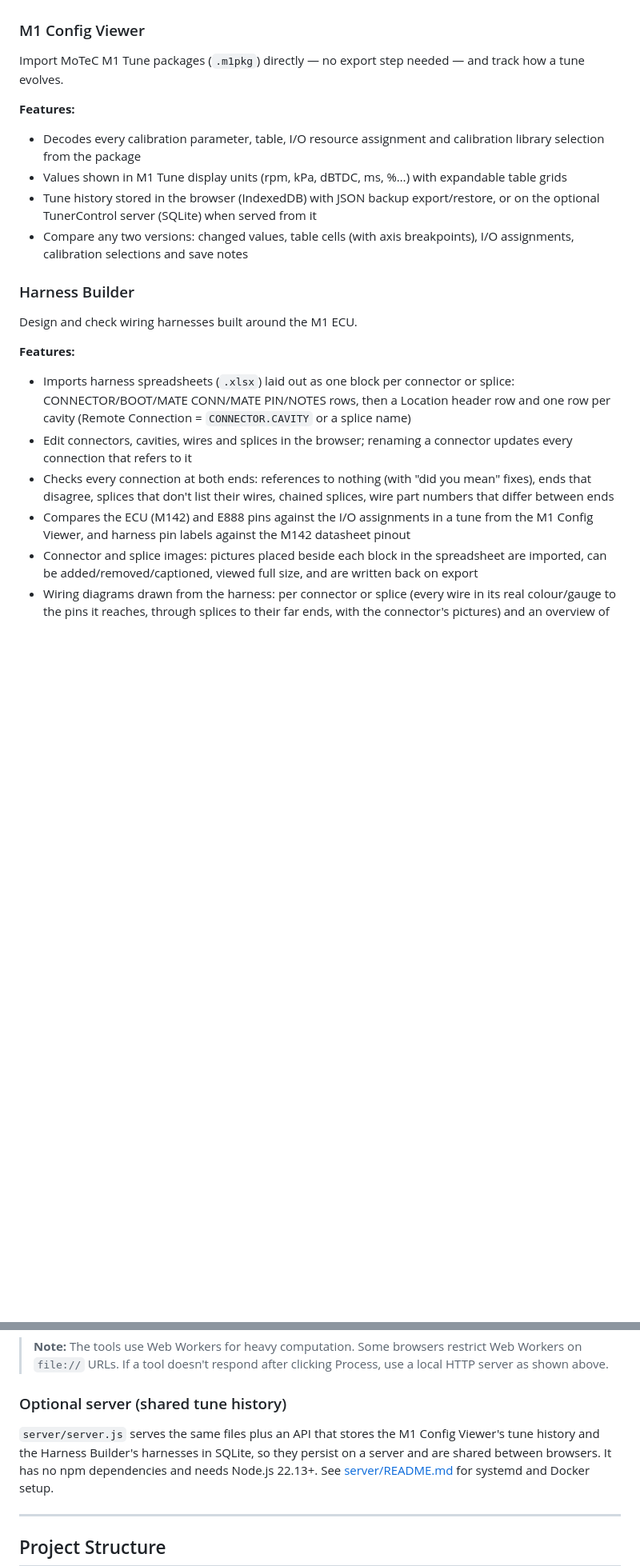
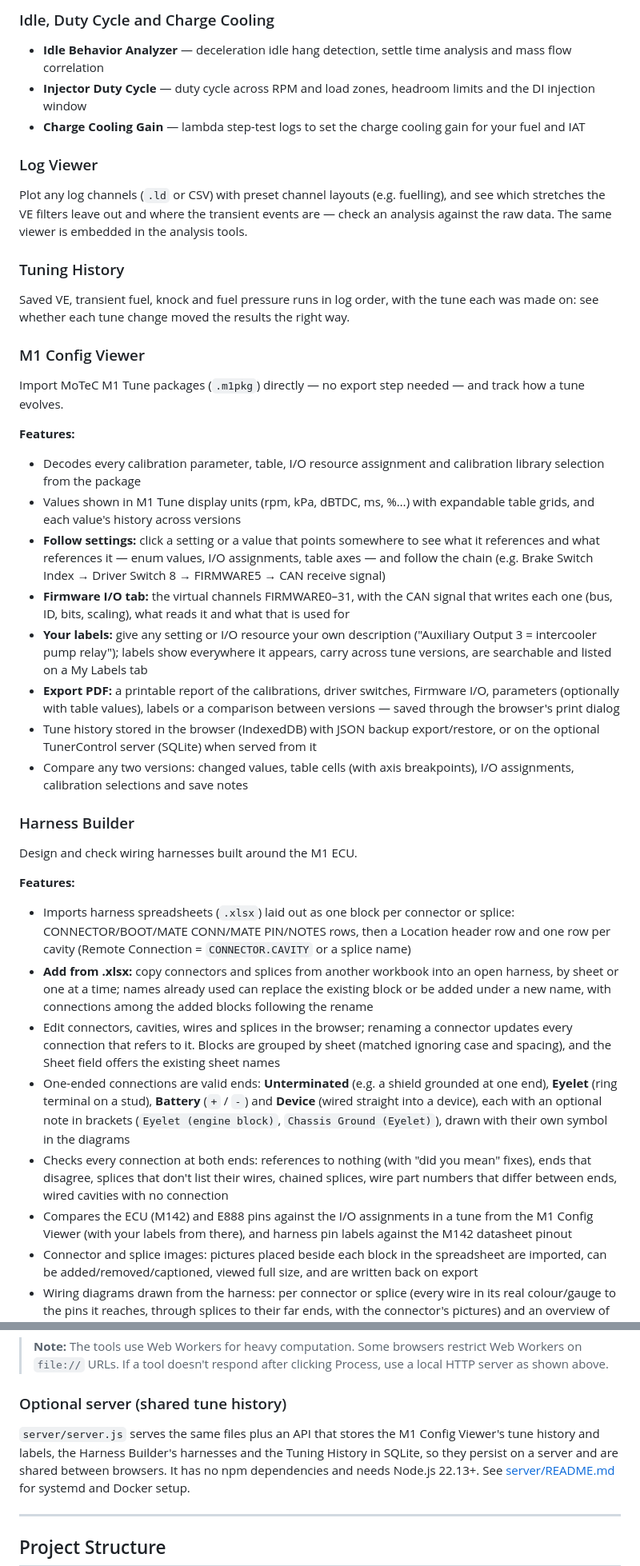
Before and after one commit to analoghan/TunerControl, a Markdown page: README.md, 2 parts joined by grey strips. Shown at 80% size. Drawn GitHub-style; blank space fills up the shorter version.

```diff
--- a/README.md
+++ b/README.md
@@ -40,10 +60,30 @@ Rail pressure vs aim analysis, overshoot/undershoot detection, and operating con
+### Idle, Duty Cycle and Charge Cooling
+- **Idle Behavior Analyzer** — deceleration idle hang detection, settle time analysis and mass flow correlation
+- **Injector Duty Cycle** — duty cycle across RPM and load zones, headroom limits and the DI injection window
+- **Charge Cooling Gain** — lambda step-test logs to set the charge cooling gain for your fuel and IAT
+
+### Log Viewer
+Plot any log channels (`.ld` or CSV) with preset channel layouts (e.g. fuelling), and see which stretches the VE filters leave out and where the transient
+events are — check an analysis against the raw data. The same viewer is embedded in the analysis tools.
+
+### Tuning History
+Saved VE, transient fuel, knock and fuel pressure runs in log order, with the tune each was made on: see whether each tune change moved the
+results the right way.
 
 ### M1 Config Viewer
 Import MoTeC M1 Tune packages (`.m1pkg`) directly — no export step needed — and track how a tune evolves.
 
 **Features:**
 - Decodes every calibration parameter, table, I/O resource assignment and calibration library selection from the package
-- Values shown in M1 Tune display units (rpm, kPa, dBTDC, ms, %…) with expandable table grids
+- Values shown in M1 Tune display units (rpm, kPa, dBTDC, ms, %…) with expandable table grids, and each value's history across versions
+- **Follow settings:** click a setting or a value that points somewhere to see what it references and what references it — enum values,
+  I/O assignments, table axes — and follow the chain (e.g. Brake Switch Index → Driver Switch 8 → FIRMWARE5 → CAN receive signal)
+- **Firmware I/O tab:** the virtual channels FIRMWARE0–31, with the CAN signal that writes each one (bus, ID, bits, scaling), what reads it
+  and what that is used for
+- **Your labels:** give any setting or I/O resource your own description ("Auxiliary Output 3 = intercooler pump relay"); labels show
+  everywhere it appears, carry across tune versions, are searchable and listed on a My Labels tab
+- **Export PDF:** a printable report of the calibrations, driver switches, Firmware I/O, parameters (optionally with table values),
+  labels or a comparison between versions — saved through the browser's print dialog
 - Tune history stored in the browser (IndexedDB) with JSON backup export/restore, or on the optional TunerControl server (SQLite) when served from it
 - Compare any two versions: changed values, table cells (with axis breakpoints), I/O assignments, calibration selections and save notes
 
@@ -52,9 +92,15 @@ Design and check wiring harnesses built around the M1 ECU.
 
 **Features:**
 - Imports harness spreadsheets (`.xlsx`) laid out as one block per connector or splice: CONNECTOR/BOOT/MATE CONN/MATE PIN/NOTES rows, then a Location header row and one row per cavity (Remote Connection = `CONNECTOR.CAVITY` or a splice name)
-- Edit connectors, cavities, wires and splices in the browser; renaming a connector updates every connection that refers to it
-- Checks every connection at both ends: references to nothing (with "did you mean" fixes), ends that disagree, splices that don't list their wires, chained splices, wire part numbers that differ between ends
-- Compares the ECU (M142) and E888 pins against the I/O assignments in a tune from the M1 Config Viewer, and harness pin labels against the M142 datasheet pinout
+- **Add from .xlsx:** copy connectors and splices from another workbook into an open harness, by sheet or one at a time; names already
+  used can replace the existing block or be added under a new name, with connections among the added blocks following the rename
+- Edit connectors, cavities, wires and splices in the browser; renaming a connector updates every connection that refers to it. Blocks are
+  grouped by sheet (matched ignoring case and spacing), and the Sheet field offers the existing sheet names
+- One-ended connections are valid ends: **Unterminated** (e.g. a shield grounded at one end), **Eyelet** (ring terminal on a stud),
+  **Battery** (`+` / `-`) and **Device** (wired straight into a device), each with an optional note in brackets
+  (`Eyelet (engine block)`, `Chassis Ground (Eyelet)`), drawn with their own symbol in the diagrams
+- Checks every connection at both ends: references to nothing (with "did you mean" fixes), ends that disagree, splices that don't list their wires, chained splices, wire part numbers that differ between ends, wired cavities with no connection
+- Compares the ECU (M142) and E888 pins against the I/O assignments in a tune from the M1 Config Viewer (with your labels from there), and harness pin labels against the M142 datasheet pinout
 - Connector and splice images: pictures placed beside each block in the spreadsheet are imported, can be added/removed/captioned, viewed full size, and are written back on export
 - Wiring diagrams drawn from the harness: per connector or splice (every wire in its real colour/gauge to the pins it reaches, through splices to their far ends, with the connector's pictures) and an overview of all connectors and splices with wire counts; click through to the editor, download as SVG
 - Harness systems: harnesses that plug into each other (e.g. engine + chassis + transmission sub-harness) are grouped; connectors with the same name and mating part numbers are joined cavity to cavity automatically (or linked by hand), with checks across each join, circuit tracing through every harness, a system overview diagram and a whole-system tune comparison. Importing a workbook offers to split a sheet that holds the other half of a mating pair into its own harness, and to join a system with harnesses it plugs into
@@ -89,8 +137,8 @@ python3 -m http.server 8080
 
 ### Optional server (shared tune history)
 
-`server/server.js` serves the same files plus an API that stores the M1 Config Viewer's tune history and
-the Harness Builder's harnesses in SQLite, so they persist on a server and are shared between browsers. It has no npm dependencies and needs
+`server/server.js` serves the same files plus an API that stores the M1 Config Viewer's tune history and labels,
+the Harness Builder's harnesses and the Tuning History in SQLite, so they persist on a server and are shared between browsers. It has no npm dependencies and needs
 Node.js 22.13+. See [server/README.md](server/README.md) for systemd and Docker setup.
 
 ---
```
Also changed, not shown: other parts of README.md (+54 -15 lines).
